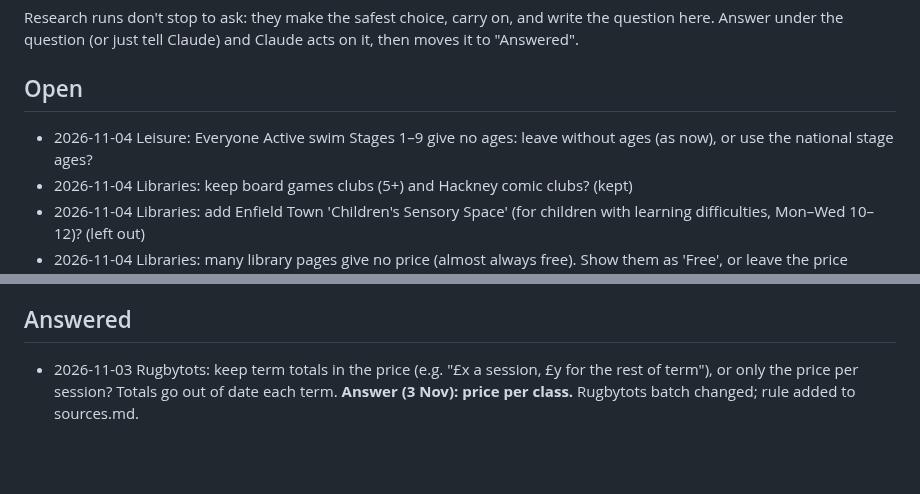
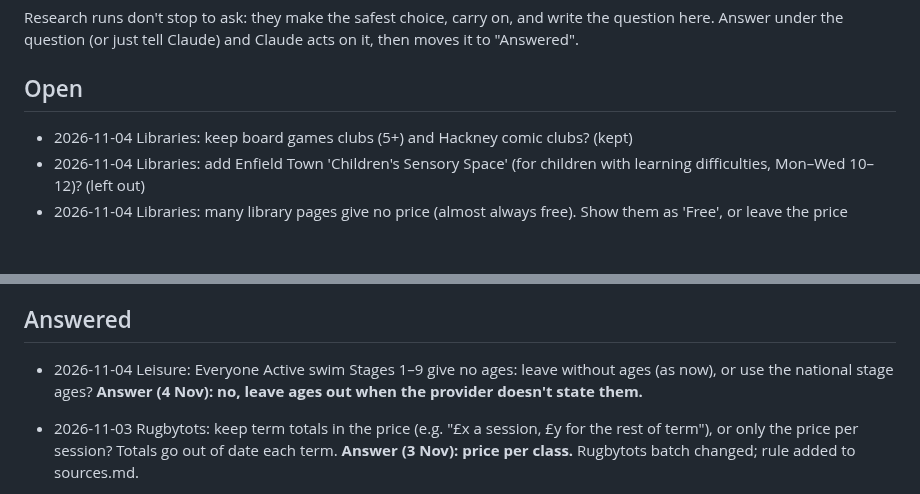
Before and after one commit to tatjanarepa-source/aroundnow-website, a Markdown page: research/questions.md, 2 parts joined by grey strips. Rendered like a GitHub page; blank space fills up the shorter version.

```diff
--- a/research/questions.md
+++ b/research/questions.md
@@ -5,7 +5,6 @@ Answer under the question (or just tell Claude) and Claude acts on it, then move
 
 ## Open
 
-- 2026-11-04 Leisure: Everyone Active swim Stages 1–9 give no ages: leave without ages (as now), or use the national stage ages?
 - 2026-11-04 Libraries: keep board games clubs (5+) and Hackney comic clubs? (kept)
 - 2026-11-04 Libraries: add Enfield Town 'Children's Sensory Space' (for children with learning difficulties, Mon–Wed 10–12)? (left out)
 - 2026-11-04 Libraries: many library pages give no price (almost always free). Show them as 'Free', or leave the price empty ('Not listed yet') as now?
@@ -18,6 +17,8 @@ Answer under the question (or just tell Claude) and Claude acts on it, then move
 - 2026-11-03 Libraries: monthly sessions (e.g. Islington last-Saturday Lego): is the week in the schedule text enough? (the app shows them every week on that day)
 
 ## Answered
+
+- 2026-11-04 Leisure: Everyone Active swim Stages 1–9 give no ages: leave without ages (as now), or use the national stage ages? **Answer (4 Nov): no, leave ages out when the provider doesn't state them.**
 
 - 2026-11-03 Rugbytots: keep term totals in the price (e.g. "£x a session, £y for the rest of term"), or only the price per session? Totals go out of date each term. **Answer (3 Nov): price per class.** Rugbytots batch changed; rule added to sources.md.
 
```
Also changed, not shown: research/sources.md (+1 -0 lines).
